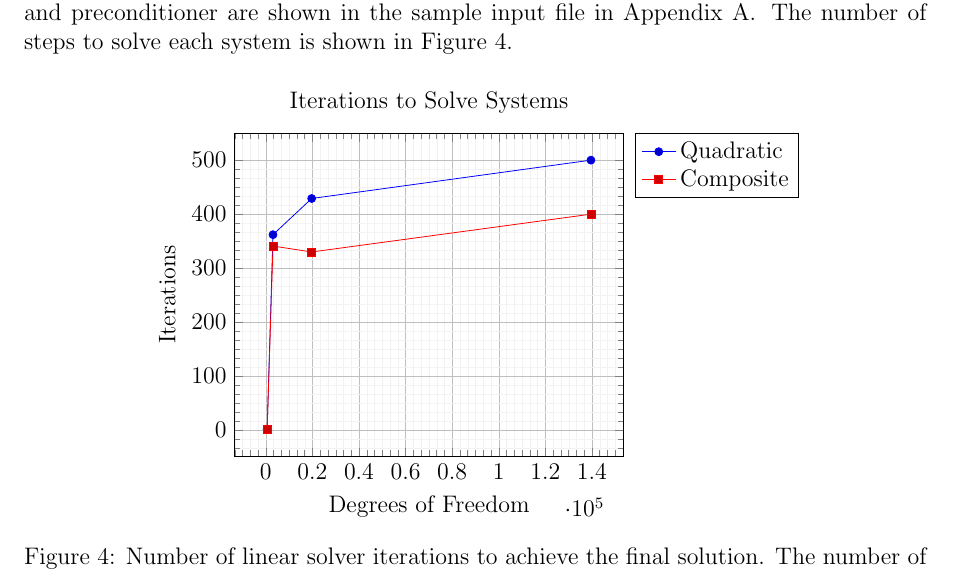
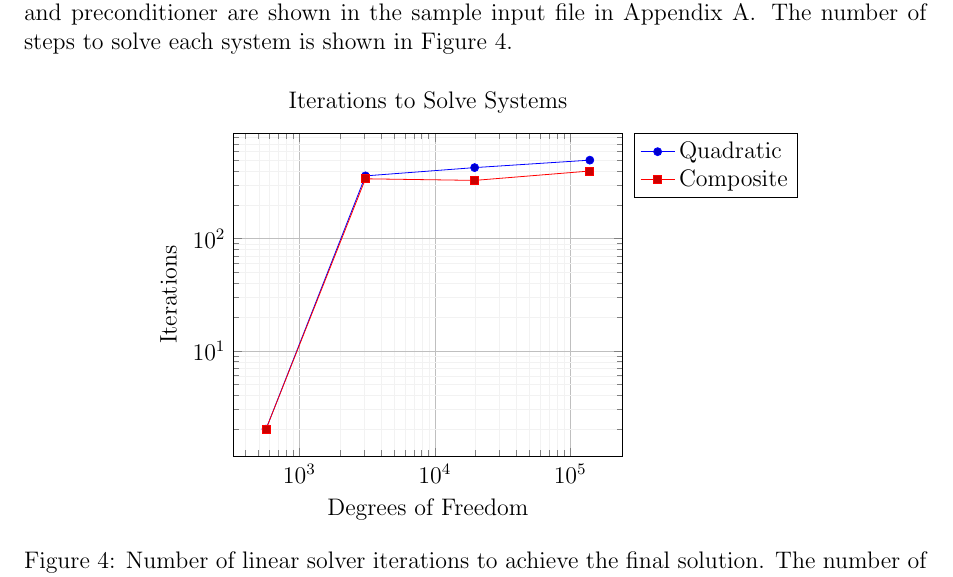
Before and after one commit to OberaiGroup/high_speed_panel, a LaTeX paper (tet_convergence/write_up/tet_convergence_comp_and_quad.tex): part of page 4 of 8, cut so that both start at the same text. Compiled offline with pdfLaTeX.

Commit message:
Switches iter-dof plot to loglog

```diff
--- a/tet_convergence/write_up/tet_convergence_comp_and_quad.tex
+++ b/tet_convergence/write_up/tet_convergence_comp_and_quad.tex
@@ -263,7 +263,7 @@ Figure \ref{fig:iterations}.
 \begin{figure}[H]
   \centering
     \begin{tikzpicture}
-      \begin{axis}[
+      \begin{loglogaxis}[
         legend pos=outer north east,
         legend cell align={left},
         grid=both,
@@ -279,7 +279,7 @@ Figure \ref{fig:iterations}.
           \addlegendentry{Quadratic}
         \addplot table {comp_iterations.txt};
           \addlegendentry{Composite}
-      \end{axis}
+      \end{loglogaxis}
     \end{tikzpicture}
   \caption{Number of linear solver iterations to achieve the final solution.
            The number of elements through the thickness was 1, 2, 4, and 8.}
```
